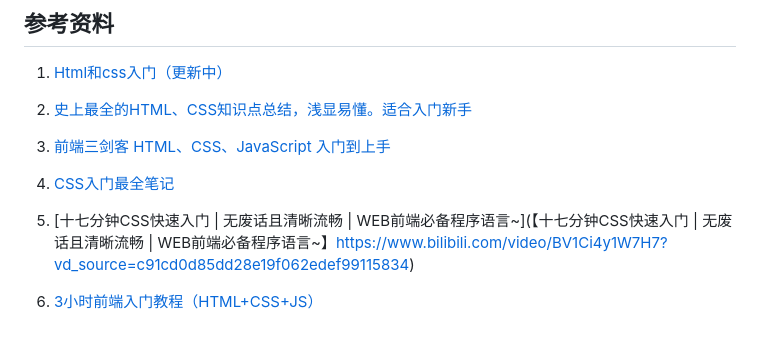
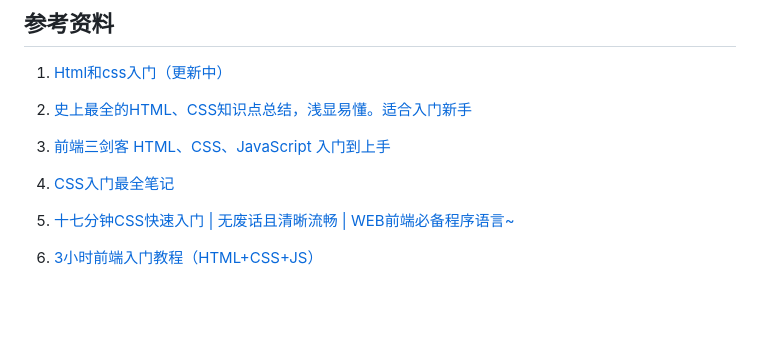
Before and after one commit to ZhouQuan-7237/Tasks, a Markdown page: 阶段三学习成果/CSS入门学习笔记.md, the part around the change. Rendered like a GitHub page; blank space fills up the shorter version.

```diff
--- a/阶段三学习成果/CSS入门学习笔记.md
+++ b/阶段三学习成果/CSS入门学习笔记.md
@@ -955,6 +955,6 @@ opacity属性调整整个元素及所有子元素的透明度，取值范围也
 
 4. [CSS入门最全笔记](https://zhuanlan.zhihu.com/p/429033172)
 
-5. [十七分钟CSS快速入门 | 无废话且清晰流畅 | WEB前端必备程序语言~](【十七分钟CSS快速入门 | 无废话且清晰流畅 | WEB前端必备程序语言~】https://www.bilibili.com/video/BV1Ci4y1W7H7?vd_source=c91cd0d85dd28e19f062edef99115834)
+5. [十七分钟CSS快速入门 | 无废话且清晰流畅 | WEB前端必备程序语言~](https://www.bilibili.com/video/BV1Ci4y1W7H7?vd_source=c91cd0d85dd28e19f062edef99115834)
 
 6. [3小时前端入门教程（HTML+CSS+JS）](【3小时前端入门教程（HTML+CSS+JS）】https://www.bilibili.com/video/BV1BT4y1W7Aw?vd_source=c91cd0d85dd28e19f062edef99115834)
```
